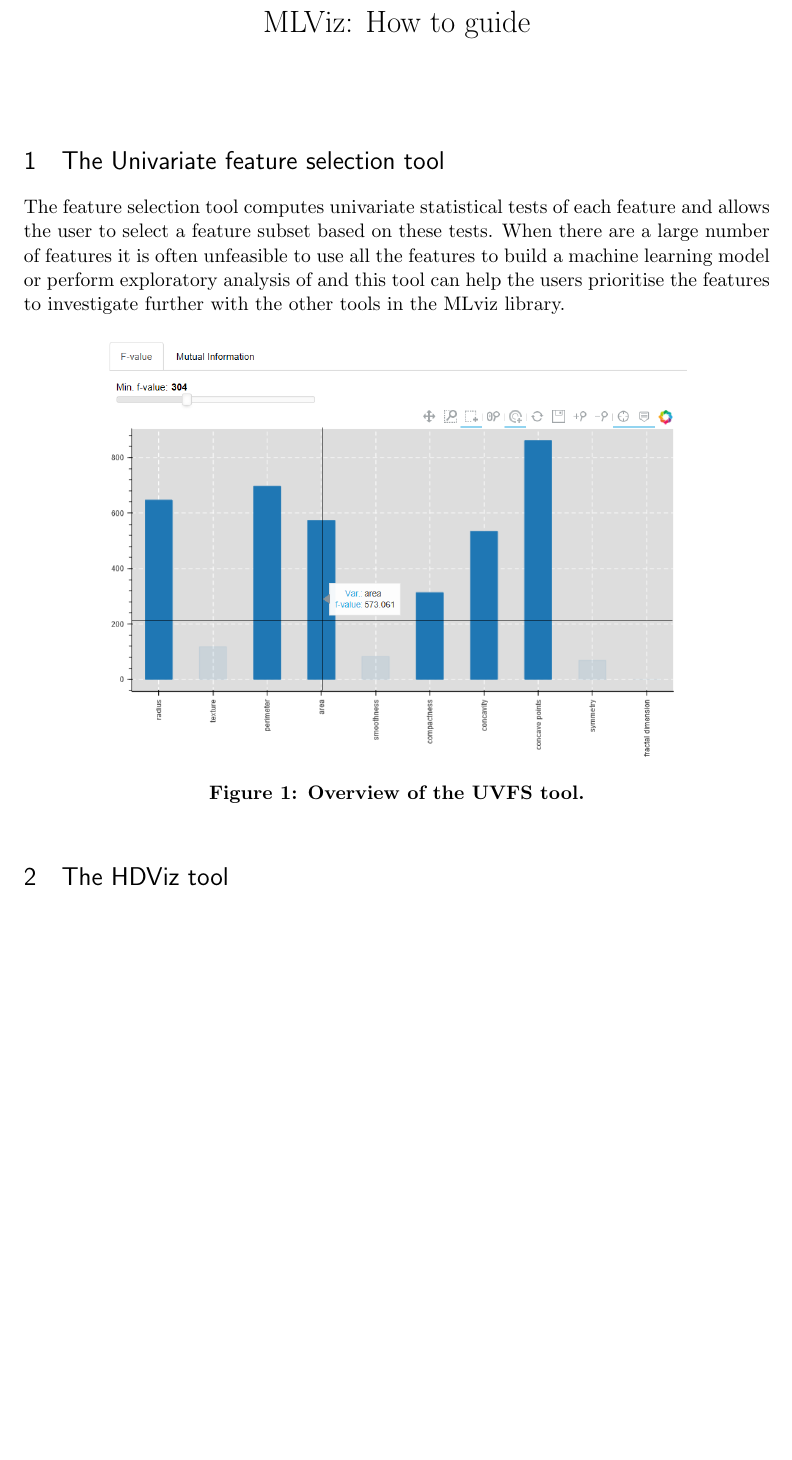
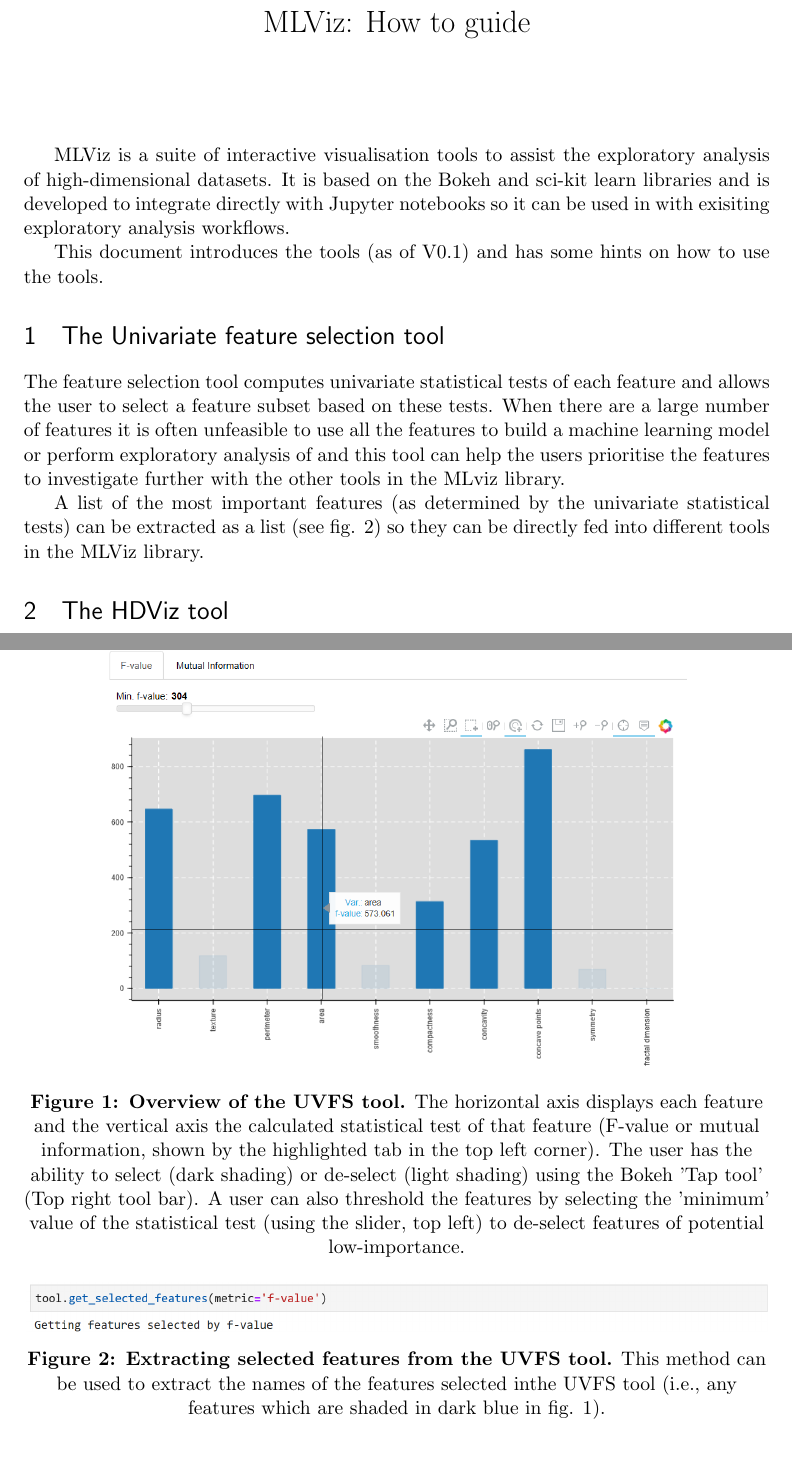
Before and after one commit to it-innovation/mlviz, a LaTeX document (docs/mlviz_howtoguide.tex): part of page 1 of 7 before the commit and two parts of pages 1 and 2 of 8 after it, the two joined at a grey line, cut so that both start at the same text, the shorter picture padded with empty space. Compiled offline with pdfLaTeX.

Commit message:
Update mlviz_howtoguide
Include:
- Introductory paragraph, reflecting README
- Description of the UVFS tool
- Additional figure showing method to extract selected features from
the UVFS tool

```diff
--- a/docs/mlviz_howtoguide.tex
+++ b/docs/mlviz_howtoguide.tex
@@ -61,17 +61,28 @@
 \begin{document}
 \maketitle
 
-% introduction to the package and that it is a wrapper around bokeh + sci-kit learn.
+MLViz is a suite of interactive visualisation tools to assist the exploratory analysis of high-dimensional datasets. It is based on the Bokeh and sci-kit learn libraries and is developed to integrate directly with Jupyter notebooks so it can be used in with exisiting exploratory analysis workflows.
+
+This document introduces the tools (as of V0.1) and has some hints on how to use the tools.
 
 \section{The Univariate feature selection tool}
 
 The feature selection tool computes univariate statistical tests of each feature and allows the user to select a feature subset based on these tests. When there are a large number of features it is often unfeasible to use all the features to build a machine learning model or perform exploratory analysis of and this tool can help the users prioritise the features to investigate further with the other tools in the MLviz library.
 
+A list of the most important features (as determined by the univariate statistical tests) can be extracted as a list (see fig. \ref{fig:UVFS_features}) so they can be directly fed into different tools in the MLViz library.
+
 \begin{figure}[!h]
 \centering
 \includegraphics[width=4.5in]{images/UVFS_tool_annotated.png}
-\caption{\textbf{Overview of the UVFS tool.} }
+\caption{\textbf{Overview of the UVFS tool.} The horizontal axis displays each feature and the vertical axis the calculated statistical test of that feature (F-value or mutual information, shown by the highlighted tab in the top left corner). The user has the ability to select (dark shading) or de-select (light shading) using the Bokeh 'Tap tool' (Top right tool bar). A user can also threshold the features by selecting the 'minimum' value of the statistical test (using the slider, top left) to de-select features of potential low-importance.}
 \label{fig:UVFS}
+\end{figure}
+
+\begin{figure}[!h]
+\centering
+\includegraphics[width=5.75in]{images/UVFS_get_features.png}
+\caption{\textbf{Extracting selected features from the UVFS tool.} This method can be used to extract the names of the features selected inthe UVFS tool (i.e., any features which are shaded in dark blue in fig. \ref{fig:UVFS}).}
+\label{fig:UVFS_features}
 \end{figure}
 
 \section{The HDViz tool}
```
Also changed, not shown: docs/images/UVFS_get_features.png (added), docs/mlviz_howtoguide.pdf, 3 other files.
